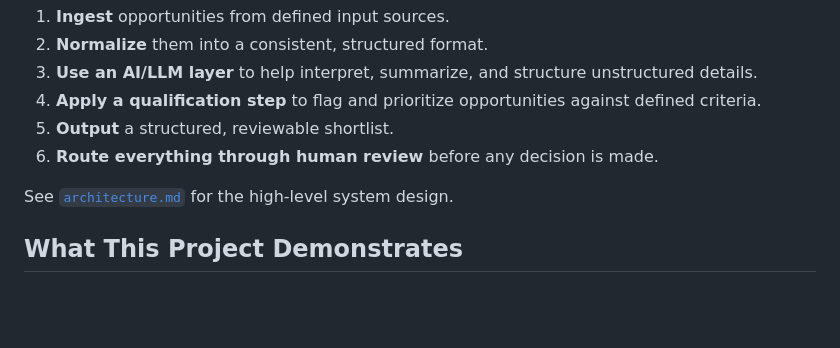
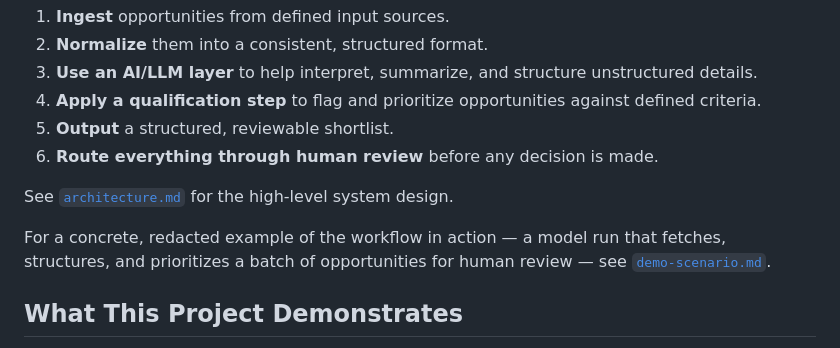
Before and after one commit to lorenzopatella/ai-automation-portfolio, a Markdown page: projects/real-estate-sourcing/README.md, the part around the change. Drawn GitHub-style; blank space fills up the shorter version.

Commit message:
Add real-estate-sourcing demo scenario and link from README
Co-authored-by: lorenzopatella <lorenzopatella@users.noreply.github.com>

```diff
--- a/projects/real-estate-sourcing/README.md
+++ b/projects/real-estate-sourcing/README.md
@@ -32,6 +32,8 @@ The workflow automates the repetitive parts of sourcing while keeping humans in
 
 See [`architecture.md`](./architecture.md) for the high-level system design.
 
+For a concrete, redacted example of the workflow in action — a model run that fetches, structures, and prioritizes a batch of opportunities for human review — see [`demo-scenario.md`](./demo-scenario.md).
+
 ## What This Project Demonstrates
 
 - Ability to translate a concrete business problem into an automation workflow
```
Also changed, not shown: projects/real-estate-sourcing/demo-scenario.md (added, +77 -0 lines).
